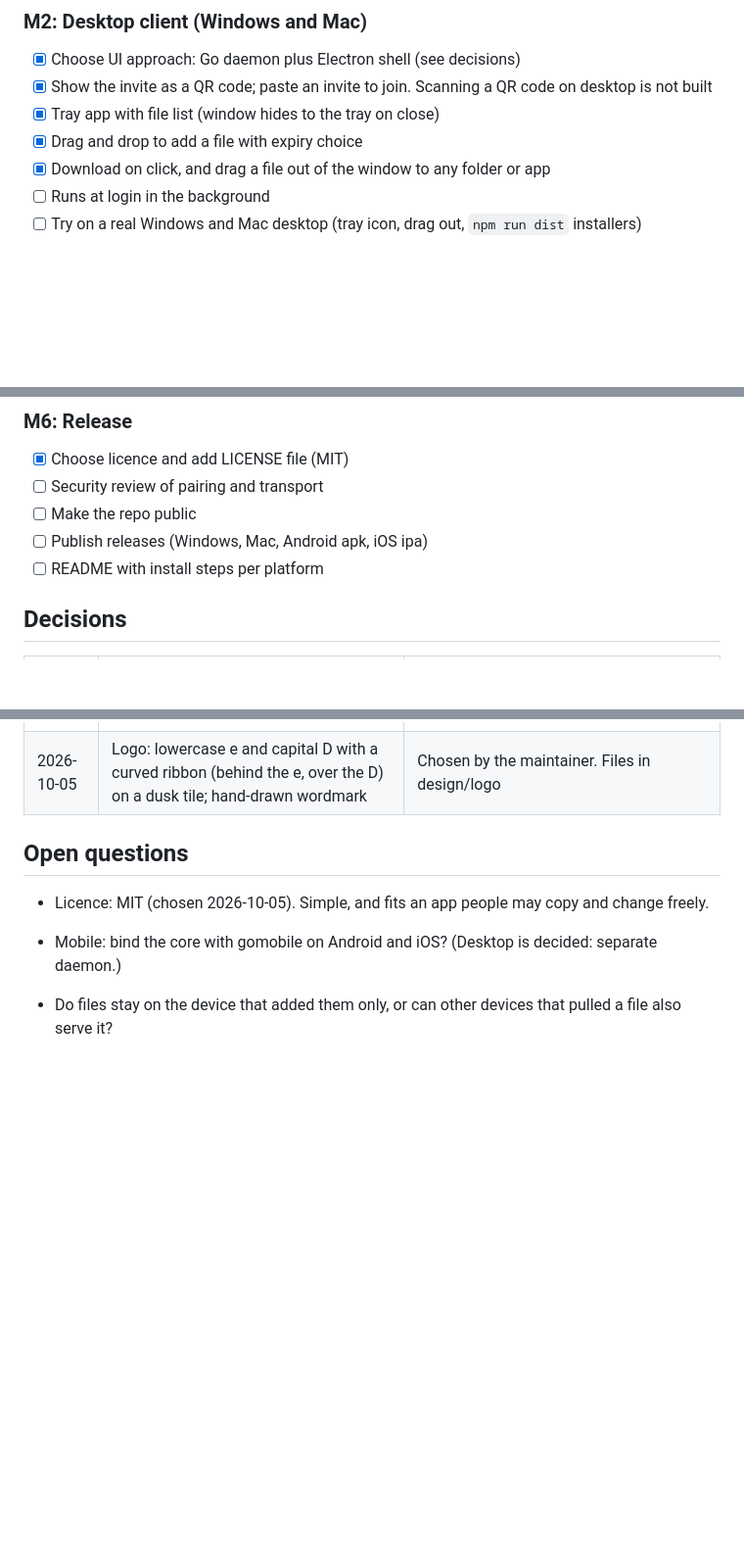
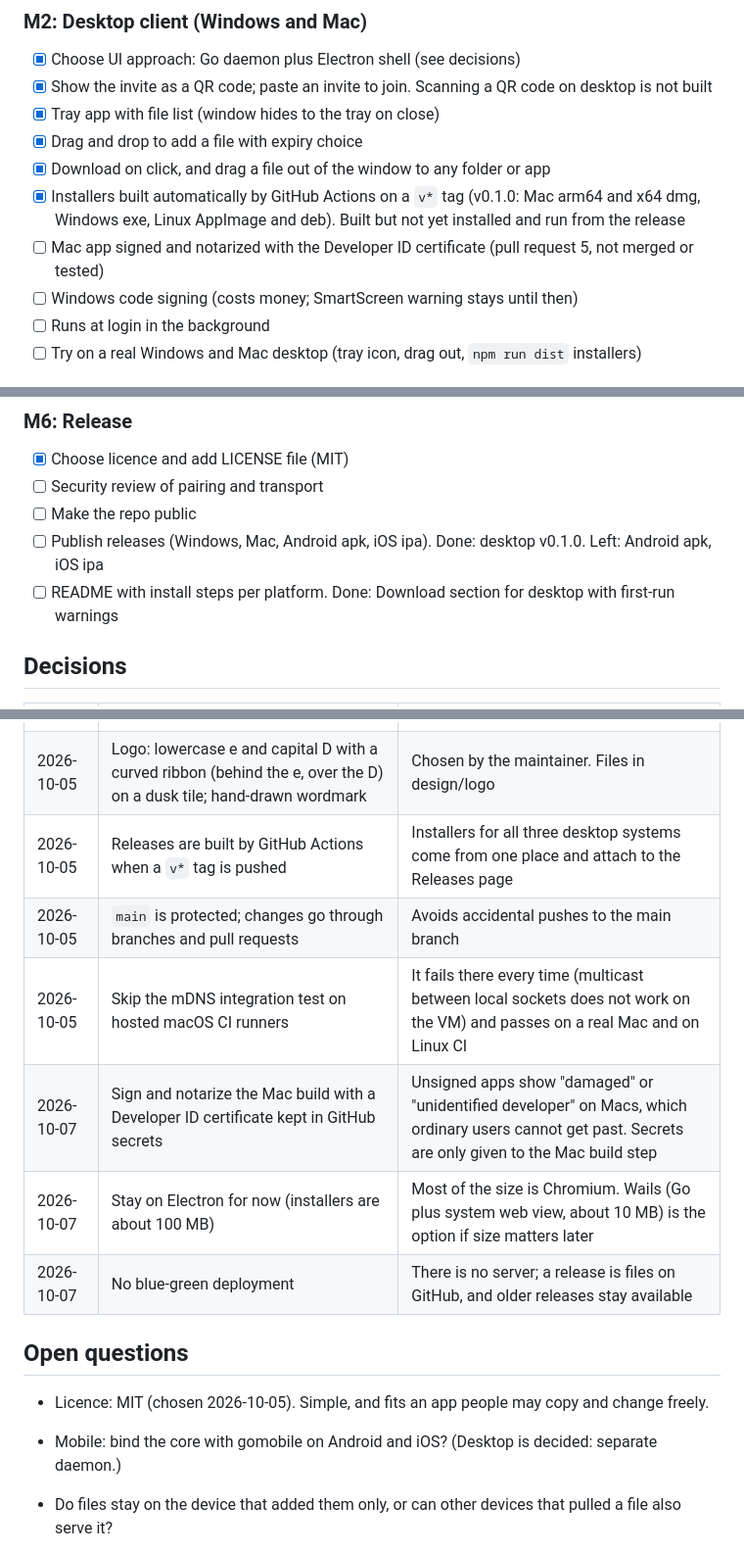
Before and after one commit to ShravanAmudala55/ephdrop, a Markdown page: TRACKING.md, 3 parts joined by grey strips. Shown at 98% size. Drawn GitHub-style; blank space fills up the shorter version.

Commit message:
Update tracking with the release, CI and signing progress

```diff
--- a/TRACKING.md
+++ b/TRACKING.md
@@ -37,6 +37,9 @@ Phase: M2 built, needs a trial on a real Windows and Mac desktop. Core (identity
 - [x] Tray app with file list (window hides to the tray on close)
 - [x] Drag and drop to add a file with expiry choice
 - [x] Download on click, and drag a file out of the window to any folder or app
+- [x] Installers built automatically by GitHub Actions on a `v*` tag (v0.1.0: Mac arm64 and x64 dmg, Windows exe, Linux AppImage and deb). Built but not yet installed and run from the release
+- [ ] Mac app signed and notarized with the Developer ID certificate (pull request 5, not merged or tested)
+- [ ] Windows code signing (costs money; SmartScreen warning stays until then)
 - [ ] Runs at login in the background
 - [ ] Try on a real Windows and Mac desktop (tray icon, drag out, `npm run dist` installers)
 
@@ -69,8 +72,8 @@ Phase: M2 built, needs a trial on a real Windows and Mac desktop. Core (identity
 - [x] Choose licence and add LICENSE file (MIT)
 - [ ] Security review of pairing and transport
 - [ ] Make the repo public
-- [ ] Publish releases (Windows, Mac, Android apk, iOS ipa)
-- [ ] README with install steps per platform
+- [ ] Publish releases (Windows, Mac, Android apk, iOS ipa). Done: desktop v0.1.0. Left: Android apk, iOS ipa
+- [ ] README with install steps per platform. Done: Download section for desktop with first-run warnings
 
 ## Decisions
 
@@ -94,6 +97,12 @@ Phase: M2 built, needs a trial on a real Windows and Mac desktop. Core (identity
 | 2026-10-05 | Devices tell paired peers when their list changes (`poke`) | New files appear on other devices at once instead of at the next 30s refresh |
 | 2026-10-05 | Window design: white blueprint sheet (navy in dark mode), JetBrains Mono, sidebar of devices plus file table, a ring timer per file | Chosen by the maintainer from mockups. Rings show how much of a file's life is left; the last hour turns red |
 | 2026-10-05 | Logo: lowercase e and capital D with a curved ribbon (behind the e, over the D) on a dusk tile; hand-drawn wordmark | Chosen by the maintainer. Files in design/logo |
+| 2026-10-05 | Releases are built by GitHub Actions when a `v*` tag is pushed | Installers for all three desktop systems come from one place and attach to the Releases page |
+| 2026-10-05 | `main` is protected; changes go through branches and pull requests | Avoids accidental pushes to the main branch |
+| 2026-10-05 | Skip the mDNS integration test on hosted macOS CI runners | It fails there every time (multicast between local sockets does not work on the VM) and passes on a real Mac and on Linux CI |
+| 2026-10-07 | Sign and notarize the Mac build with a Developer ID certificate kept in GitHub secrets | Unsigned apps show "damaged" or "unidentified developer" on Macs, which ordinary users cannot get past. Secrets are only given to the Mac build step |
+| 2026-10-07 | Stay on Electron for now (installers are about 100 MB) | Most of the size is Chromium. Wails (Go plus system web view, about 10 MB) is the option if size matters later |
+| 2026-10-07 | No blue-green deployment | There is no server; a release is files on GitHub, and older releases stay available |
 
 ## Open questions
 
```
Also changed, not shown: other parts of TRACKING.md (+8 -2 lines).
